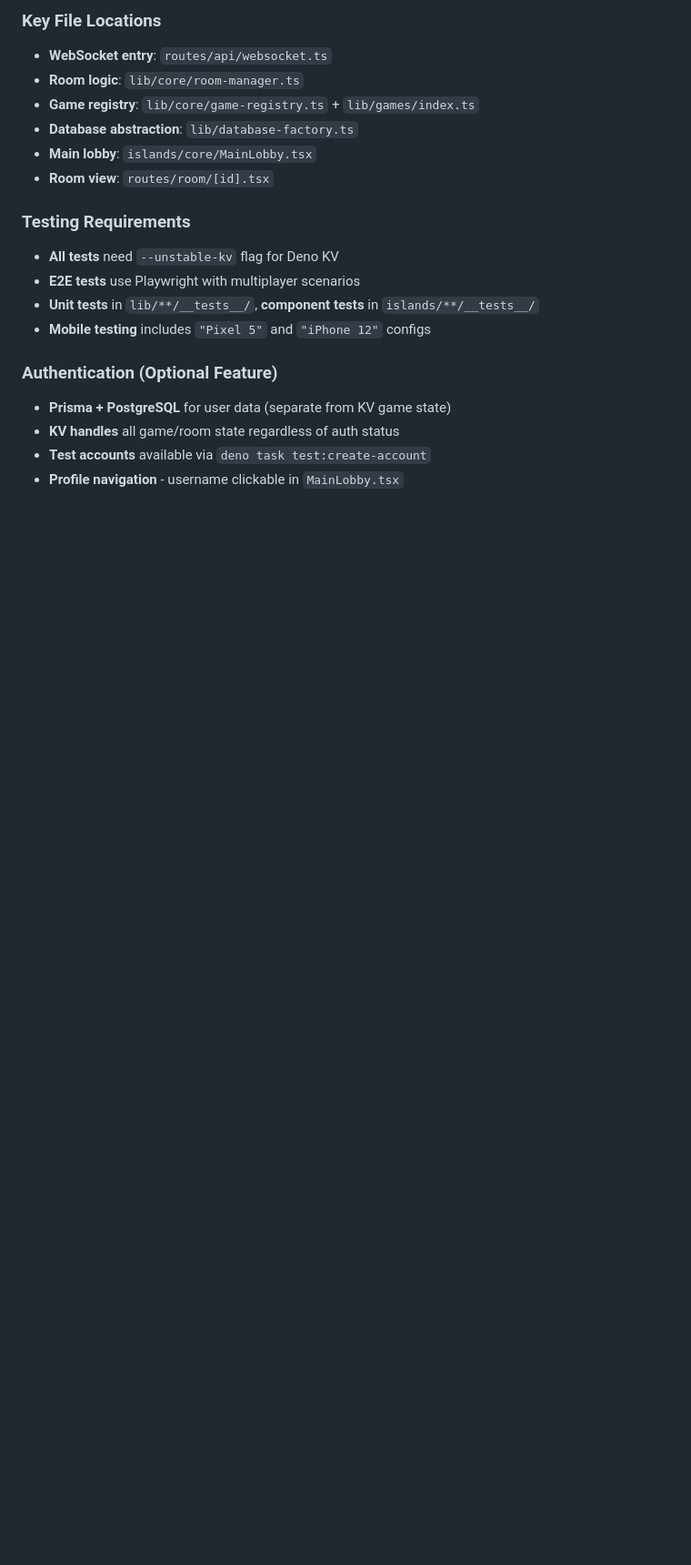
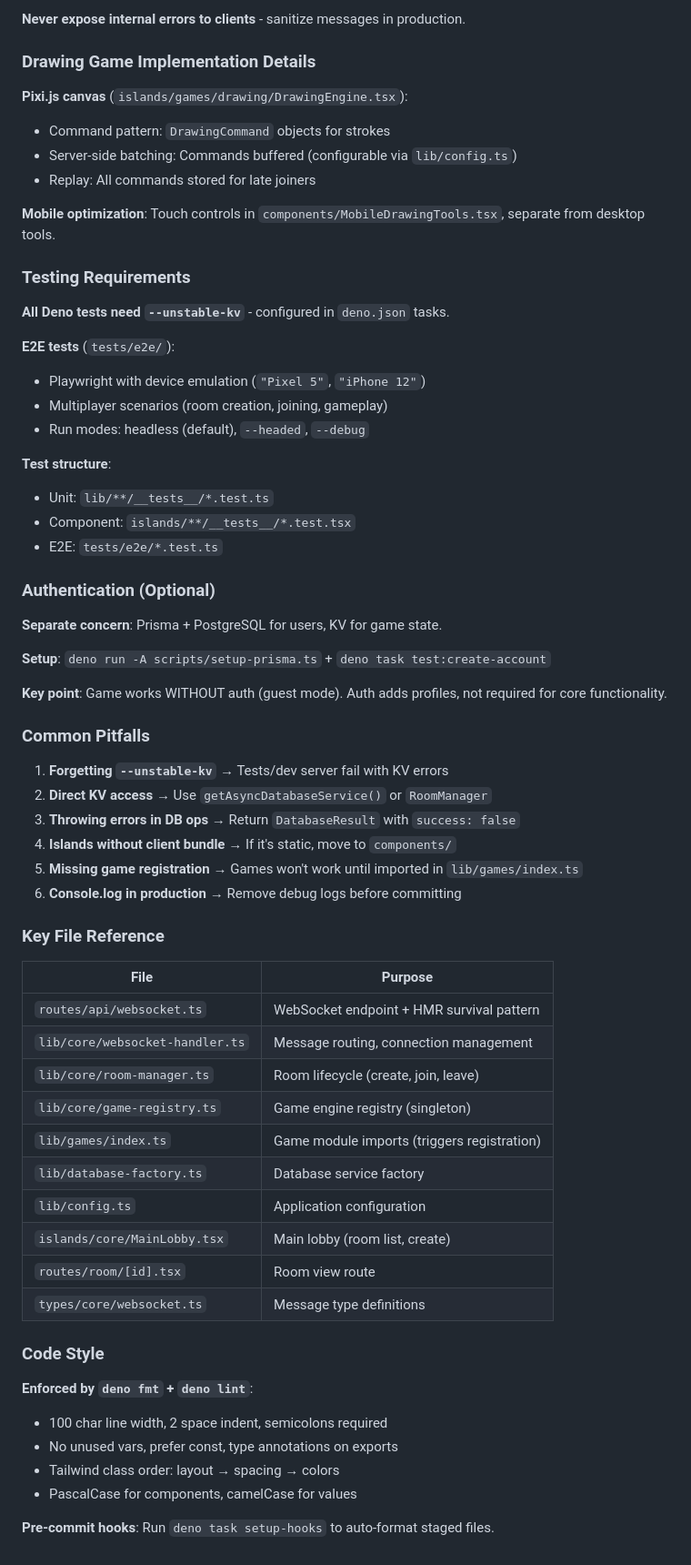
Before and after one commit to cwchanap/Grus, a Markdown page: .github/copilot-instructions.md, the part around one of its changes. Shown at 91% size. Rendered like a GitHub page; blank space fills up the shorter version.

```diff
--- a/.github/copilot-instructions.md
+++ b/.github/copilot-instructions.md
@@ -93,20 +160,67 @@ DatabaseResult<T> = { success: boolean; data?: T; error?: string }
 
-### Key File Locations
-- **WebSocket entry**: `routes/api/websocket.ts`
-- **Room logic**: `lib/core/room-manager.ts`
-- **Game registry**: `lib/core/game-registry.ts` + `lib/games/index.ts`
-- **Database abstraction**: `lib/database-factory.ts`
-- **Main lobby**: `islands/core/MainLobby.tsx`
-- **Room view**: `routes/room/[id].tsx`
+**Never expose internal errors to clients** - sanitize messages in production.
+
+### Drawing Game Implementation Details
+
+**Pixi.js canvas** (`islands/games/drawing/DrawingEngine.tsx`):
+- Command pattern: `DrawingCommand` objects for strokes
+- Server-side batching: Commands buffered (configurable via `lib/config.ts`)
+- Replay: All commands stored for late joiners
+
+**Mobile optimization**: Touch controls in `components/MobileDrawingTools.tsx`, separate from desktop tools.
 
 ### Testing Requirements
-- **All tests** need `--unstable-kv` flag for Deno KV
-- **E2E tests** use Playwright with multiplayer scenarios
-- **Unit tests** in `lib/**/__tests__/`, **component tests** in `islands/**/__tests__/`
-- **Mobile testing** includes `"Pixel 5"` and `"iPhone 12"` configs
 
-### Authentication (Optional Feature)
-- **Prisma + PostgreSQL** for user data (separate from KV game state)
-- **KV handles** all game/room state regardless of auth status
-- **Test accounts** available via `deno task test:create-account`
-- **Profile navigation** - username clickable in `MainLobby.tsx`
+**All Deno tests need `--unstable-kv`** - configured in `deno.json` tasks.
+
+**E2E tests** (`tests/e2e/`):
+- Playwright with device emulation (`"Pixel 5"`, `"iPhone 12"`)
+- Multiplayer scenarios (room creation, joining, gameplay)
+- Run modes: headless (default), `--headed`, `--debug`
+
+**Test structure**:
+- Unit: `lib/**/__tests__/*.test.ts`
+- Component: `islands/**/__tests__/*.test.tsx`
+- E2E: `tests/e2e/*.test.ts`
+
+### Authentication (Optional)
+
+**Separate concern**: Prisma + PostgreSQL for users, KV for game state.
+
+**Setup**: `deno run -A scripts/setup-prisma.ts` + `deno task test:create-account`
+
+**Key point**: Game works WITHOUT auth (guest mode). Auth adds profiles, not required for core functionality.
+
+### Common Pitfalls
+
+1. **Forgetting `--unstable-kv`** → Tests/dev server fail with KV errors
+2. **Direct KV access** → Use `getAsyncDatabaseService()` or `RoomManager`
+3. **Throwing errors in DB ops** → Return `DatabaseResult` with `success: false`
+4. **Islands without client bundle** → If it's static, move to `components/`
+5. **Missing game registration** → Games won't work until imported in `lib/games/index.ts`
+6. **Console.log in production** → Remove debug logs before committing
+
+### Key File Reference
+
+| File | Purpose |
+|------|---------|
+| `routes/api/websocket.ts` | WebSocket endpoint + HMR survival pattern |
+| `lib/core/websocket-handler.ts` | Message routing, connection management |
+| `lib/core/room-manager.ts` | Room lifecycle (create, join, leave) |
+| `lib/core/game-registry.ts` | Game engine registry (singleton) |
+| `lib/games/index.ts` | Game module imports (triggers registration) |
+| `lib/database-factory.ts` | Database service factory |
+| `lib/config.ts` | Application configuration |
+| `islands/core/MainLobby.tsx` | Main lobby (room list, create) |
+| `routes/room/[id].tsx` | Room view route |
+| `types/core/websocket.ts` | Message type definitions |
+
+### Code Style
+
+**Enforced by `deno fmt` + `deno lint`**:
+- 100 char line width, 2 space indent, semicolons required
+- No unused vars, prefer const, type annotations on exports
+- Tailwind class order: layout → spacing → colors
+- PascalCase for components, camelCase for values
+
+**Pre-commit hooks**: Run `deno task setup-hooks` to auto-format staged files.
```
Also changed, not shown: other parts of .github/copilot-instructions.md (+132 -65 lines).
